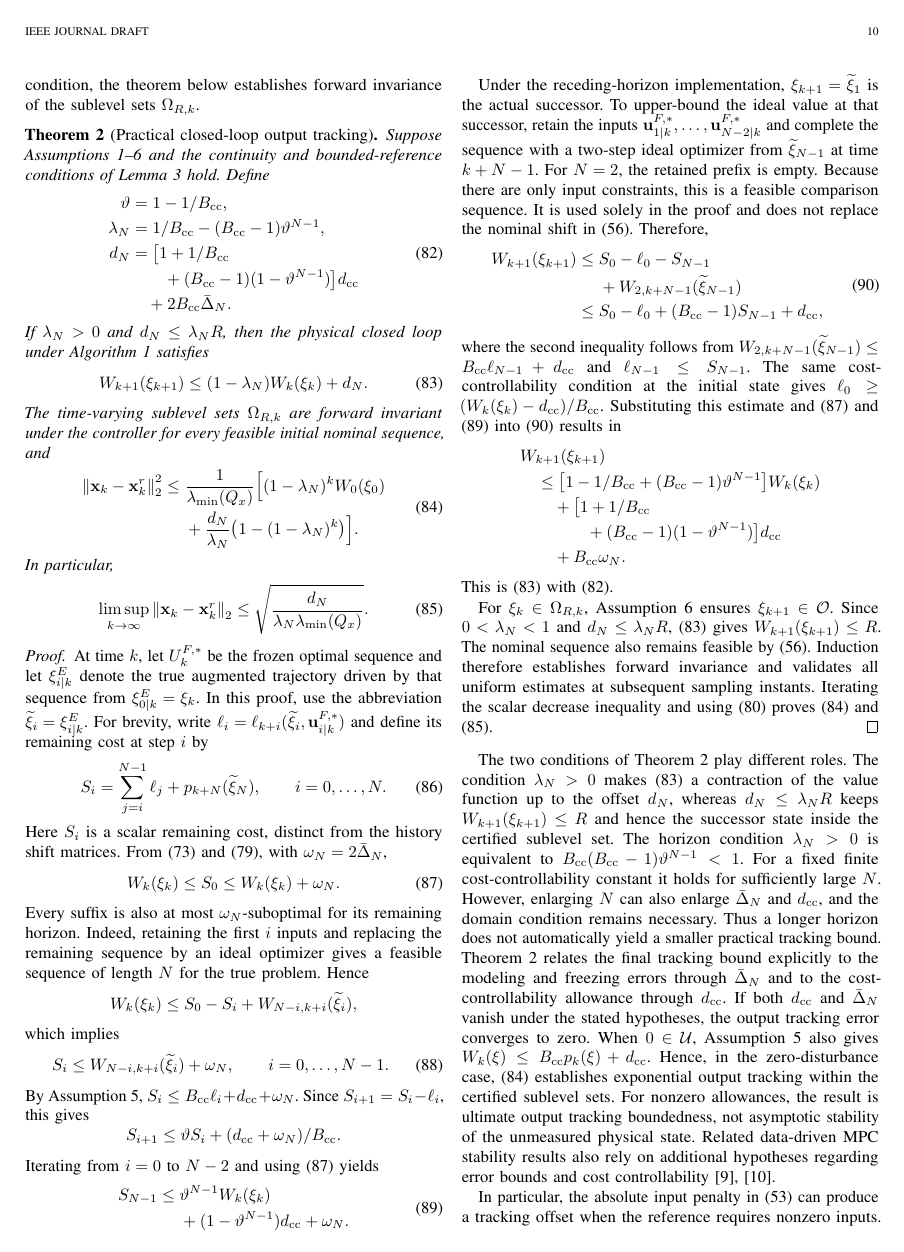
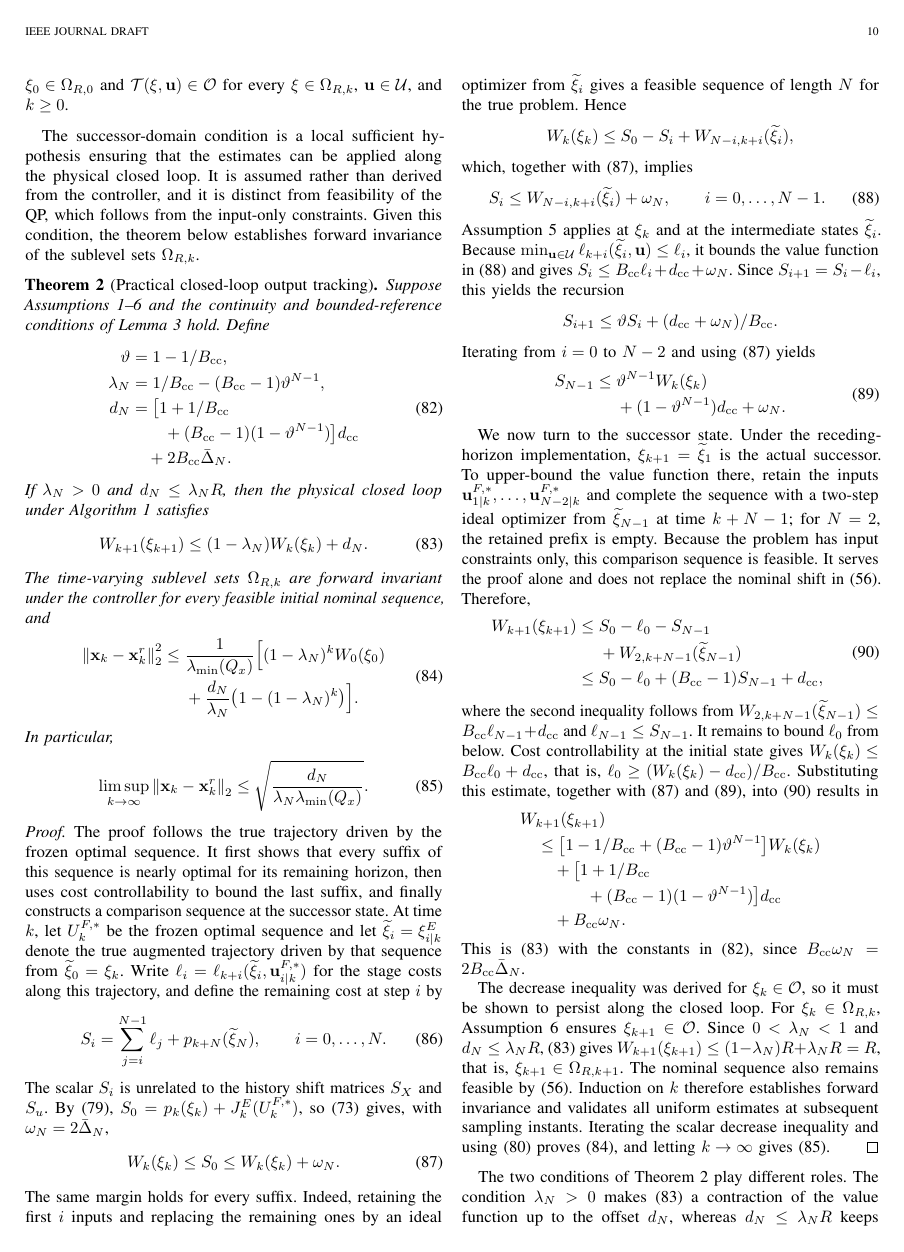
Before and after one commit to TBLboy/Transformer-Koopman, a LaTeX paper (论文/main.tex): page 10 of 11. Compiled offline with pdfLaTeX.

Commit message:
4C：两处证明叙述润色（路线句、步骤依据、归纳收尾）

```diff
--- a/论文/main.tex
+++ b/论文/main.tex
@@ -1597,40 +1608,49 @@ In particular,
 \end{theorem}
 
 \begin{proof}
-At time $k$, let $U_k^{F,*}$ be the frozen optimal sequence and let
-$\xi_{i|k}^{E}$ denote the true augmented trajectory driven by
-that sequence from $\xi_{0|k}^{E}=\xi_k$. In this proof, use the
-abbreviation $\widetilde\xi_i=\xi_{i|k}^{E}$. For brevity, write
-$\ell_i=\ell_{k+i}(\widetilde\xi_i,\vu_{i|k}^{F,*})$ and define its remaining
-cost at step $i$ by
+The proof follows the true trajectory driven by the frozen optimal
+sequence. It first shows that every suffix of this sequence is nearly
+optimal for its remaining horizon, then uses cost controllability to
+bound the last suffix, and finally constructs a comparison sequence at
+the successor state. At time $k$, let $U_k^{F,*}$ be the frozen optimal
+sequence and let $\widetilde\xi_i=\xi_{i|k}^{E}$ denote the true
+augmented trajectory driven by that sequence from
+$\widetilde\xi_0=\xi_k$. Write
+$\ell_i=\ell_{k+i}(\widetilde\xi_i,\vu_{i|k}^{F,*})$ for the stage
+costs along this trajectory, and define the remaining cost at step $i$
+by
 \begin{equation}
 S_i=\sum_{j=i}^{N-1}\ell_j+p_{k+N}(\widetilde\xi_N),
 \qquad i=0,\ldots,N.
 \label{eq:remaining_cost}
 \end{equation}
-Here $S_i$ is a scalar remaining cost, distinct from the history shift matrices. From~\eqref{eq:ideal_suboptimality}
-and~\eqref{eq:corrected_value_function}, with
-$\omega_N=2\bar\Delta_N$,
+The scalar $S_i$ is unrelated to the history shift matrices $S_X$ and
+$S_u$. By~\eqref{eq:corrected_value_function},
+$S_0=p_k(\xi_k)+J_k^E(U_k^{F,*})$, so
+\eqref{eq:ideal_suboptimality} gives, with $\omega_N=2\bar\Delta_N$,
 \begin{equation}
 W_k(\xi_k)\le S_0\le W_k(\xi_k)+\omega_N.
 \label{eq:initial_value_gap}
 \end{equation}
-Every suffix is also at most $\omega_N$-suboptimal for its remaining
-horizon. Indeed, retaining the first $i$ inputs and replacing the
-remaining sequence by an ideal optimizer gives a feasible sequence
-of length $N$ for the true problem. Hence
+The same margin holds for every suffix. Indeed, retaining the first
+$i$ inputs and replacing the remaining ones by an ideal optimizer
+from $\widetilde\xi_i$ gives a feasible sequence of length $N$ for the
+true problem. Hence
 \begin{equation*}
 W_k(\xi_k)\le S_0-S_i+W_{N-i,k+i}(\widetilde\xi_i),
 \end{equation*}
-which implies
+which, together with~\eqref{eq:initial_value_gap}, implies
 \begin{equation}
 S_i\le W_{N-i,k+i}(\widetilde\xi_i)+\omega_N,
 \qquad i=0,\ldots,N-1.
 \label{eq:suffix_suboptimality}
 \end{equation}
-By Assumption~\ref{asm:cost_controllability},
-$S_i\le B_{\rm cc}\ell_i+d_{\rm cc}+\omega_N$. Since
-$S_{i+1}=S_i-\ell_i$, this gives
+Assumption~\ref{asm:cost_controllability} applies at $\xi_k$ and at
+the intermediate states $\widetilde\xi_i$. Because
+$\min_{\vu\in\mathcal U}\ell_{k+i}(\widetilde\xi_i,\vu)\le\ell_i$,
+it bounds the value function in~\eqref{eq:suffix_suboptimality} and
+gives $S_i\le B_{\rm cc}\ell_i+d_{\rm cc}+\omega_N$. Since
+$S_{i+1}=S_i-\ell_i$, this yields the recursion
 \begin{equation*}
 S_{i+1}\le\vartheta S_i+(d_{\rm cc}+\omega_N)/B_{\rm cc}.
 \end{equation*}
@@ -1644,14 +1664,15 @@ S_{N-1}\le{}&\vartheta^{N-1}W_k(\xi_k)\\
 \label{eq:last_suffix_bound}
 \end{equation}
 
-Under the receding-horizon implementation, $\xi_{k+1}=\widetilde\xi_1$ is the
-actual successor. To upper-bound the ideal value at that successor,
-retain the inputs $\vu_{1|k}^{F,*},\ldots,\vu_{N-2|k}^{F,*}$ and
-complete the sequence with a two-step ideal optimizer from
-$\widetilde\xi_{N-1}$ at time $k+N-1$. For $N=2$, the retained prefix is empty.
-Because there are only input constraints, this is a feasible
-comparison sequence. It is used solely in the proof and does not
-replace the nominal shift in~\eqref{eq:nominal_shift}. Therefore,
+We now turn to the successor state. Under the receding-horizon
+implementation, $\xi_{k+1}=\widetilde\xi_1$ is the actual successor.
+To upper-bound the value function there, retain the inputs
+$\vu_{1|k}^{F,*},\ldots,\vu_{N-2|k}^{F,*}$ and complete the sequence
+with a two-step ideal optimizer from $\widetilde\xi_{N-1}$ at time
+$k+N-1$; for $N=2$, the retained prefix is empty. Because the problem
+has input constraints only, this comparison sequence is feasible. It
+serves the proof alone and does not replace the nominal shift
+in~\eqref{eq:nominal_shift}. Therefore,
 \begin{equation}
 \begin{aligned}
 W_{k+1}(\xi_{k+1})\le{}&S_0-\ell_0-S_{N-1}\\
@@ -1662,10 +1683,12 @@ W_{k+1}(\xi_{k+1})\le{}&S_0-\ell_0-S_{N-1}\\
 \end{equation}
 where the second inequality follows from
 $W_{2,k+N-1}(\widetilde\xi_{N-1})\le B_{\rm cc}\ell_{N-1}+d_{\rm cc}$ and
-$\ell_{N-1}\le S_{N-1}$. The same cost-controllability condition at the
-initial state gives $\ell_0\ge(W_k(\xi_k)-d_{\rm cc})/B_{\rm cc}$.
-Substituting this estimate and~\eqref{eq:initial_value_gap} and
-\eqref{eq:last_suffix_bound} into~\eqref{eq:ideal_shift_identity}
+$\ell_{N-1}\le S_{N-1}$. It remains to bound $\ell_0$ from below.
+Cost controllability at the initial state gives
+$W_k(\xi_k)\le B_{\rm cc}\ell_0+d_{\rm cc}$, that is,
+$\ell_0\ge(W_k(\xi_k)-d_{\rm cc})/B_{\rm cc}$. Substituting this
+estimate, together with~\eqref{eq:initial_value_gap} and
+\eqref{eq:last_suffix_bound}, into~\eqref{eq:ideal_shift_identity}
 results in
 \begin{equation*}
 \begin{aligned}
@@ -1676,18 +1699,22 @@ results in
 &\qquad+B_{\rm cc}\omega_N.
 \end{aligned}
 \end{equation*}
-This is~\eqref{eq:robust_lyapunov_decrease} with
-\eqref{eq:robust_certificate_constants}.
-
-For $\xi_k\in\Omega_{R,k}$, Assumption~\ref{asm:closed_loop_domain}
+This is~\eqref{eq:robust_lyapunov_decrease} with the constants
+in~\eqref{eq:robust_certificate_constants}, since
+$B_{\rm cc}\omega_N=2B_{\rm cc}\bar\Delta_N$.
+
+The decrease inequality was derived for $\xi_k\in\mathcal O$, so it
+must be shown to persist along the closed loop. For
+$\xi_k\in\Omega_{R,k}$, Assumption~\ref{asm:closed_loop_domain}
 ensures $\xi_{k+1}\in\mathcal O$. Since $0<\lambda_N<1$ and
 $d_N\le\lambda_NR$,~\eqref{eq:robust_lyapunov_decrease} gives
-$W_{k+1}(\xi_{k+1})\le R$. The nominal sequence also remains feasible
-by~\eqref{eq:nominal_shift}. Induction therefore establishes
-forward invariance and validates all uniform estimates at subsequent
-sampling instants. Iterating the scalar decrease inequality and using
-\eqref{eq:lyapunov_output_lower_bound} proves
-\eqref{eq:finite_time_tracking_bound} and
+$W_{k+1}(\xi_{k+1})\le(1-\lambda_N)R+\lambda_NR=R$, that is,
+$\xi_{k+1}\in\Omega_{R,k+1}$. The nominal sequence also remains
+feasible by~\eqref{eq:nominal_shift}. Induction on $k$ therefore
+establishes forward invariance and validates all uniform estimates at
+subsequent sampling instants. Iterating the scalar decrease inequality
+and using~\eqref{eq:lyapunov_output_lower_bound} proves
+\eqref{eq:finite_time_tracking_bound}, and letting $k\to\infty$ gives
 \eqref{eq:conditional_ultimate_bound}.
 \end{proof}
 
```
Also changed, not shown: 论文/main.tex (41 more changed lines).
